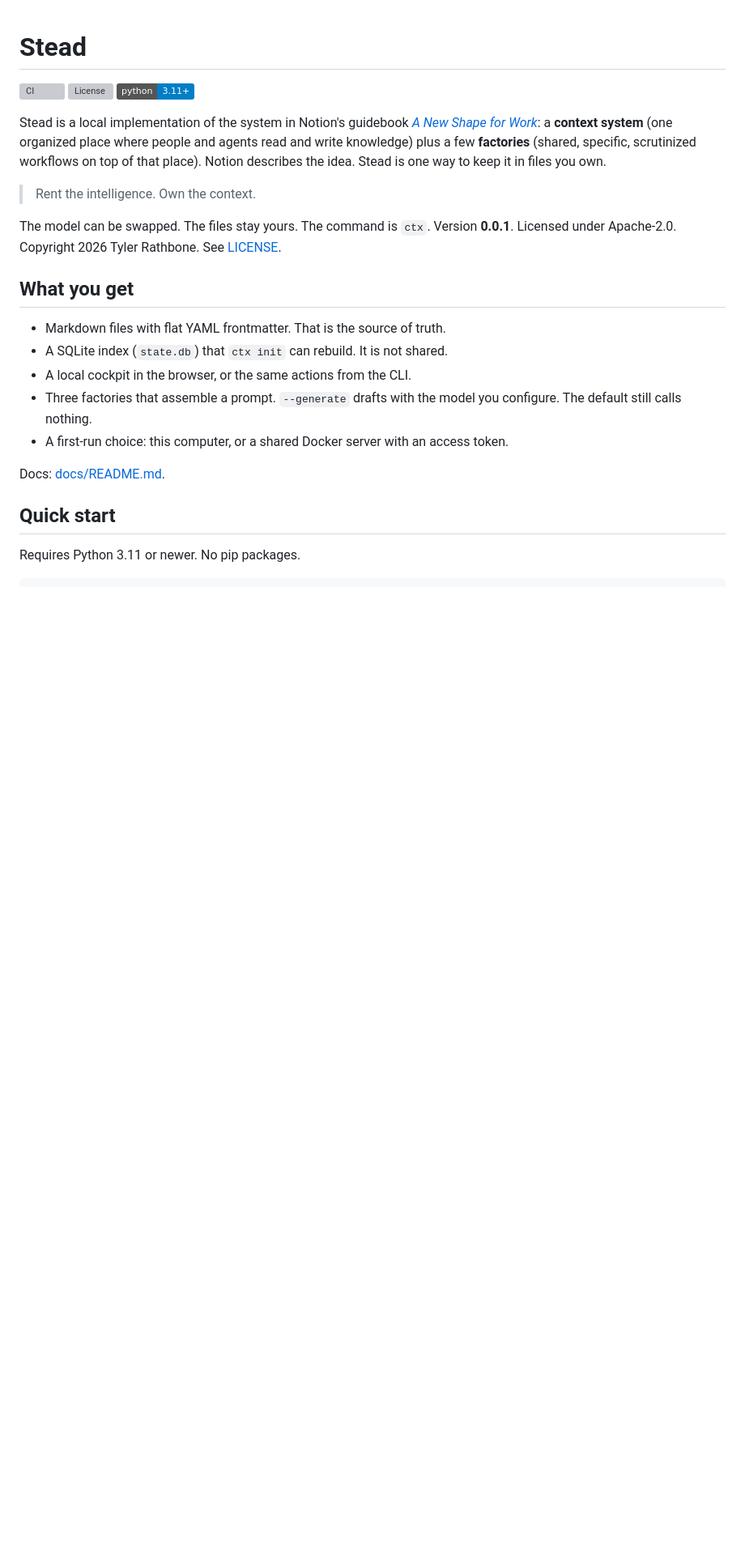
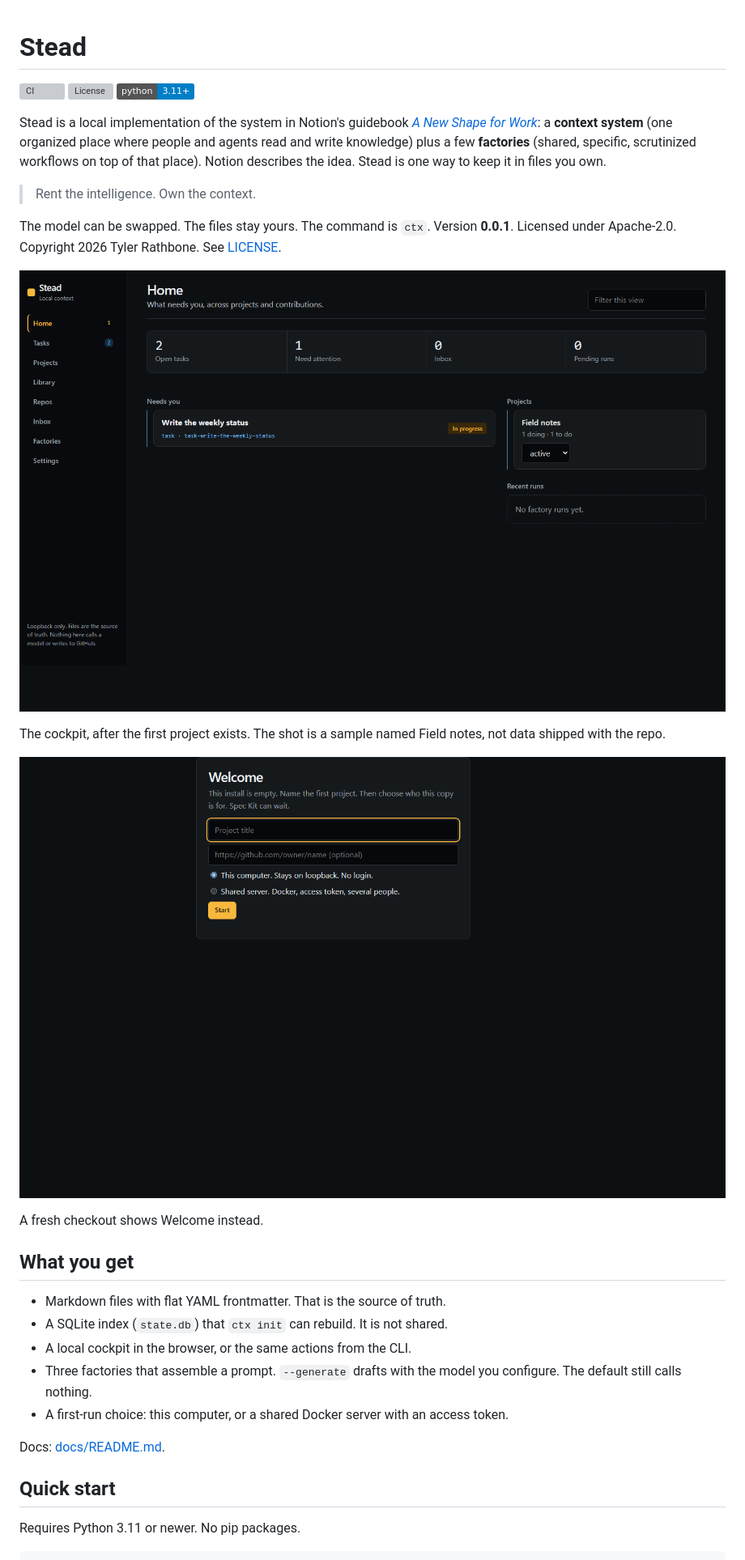
Before and after one commit to TheShinySylveon/stead, a Markdown page: README.md, the part around the change. Shown at 81% size. Drawn GitHub-style; pictures changed too: docs/images/cockpit.png (added), docs/images/welcome.png (added); badges without logos; blank space fills up the shorter version; grey boxes are pictures that could not be loaded.

Commit message:
Add cockpit screenshots to the README

```diff
--- a/README.md
+++ b/README.md
@@ -16,6 +16,14 @@ own.
 The model can be swapped. The files stay yours. The command is `ctx`.
 Version **0.0.1**. Licensed under Apache-2.0. Copyright 2026 Tyler Rathbone.
 See [LICENSE](LICENSE).
+
+![Stead cockpit](docs/images/cockpit.png)
+
+The cockpit, after the first project exists. The shot is a sample named Field notes, not data shipped with the repo.
+
+![First run](docs/images/welcome.png)
+
+A fresh checkout shows Welcome instead.
 
 ## What you get
 
```
